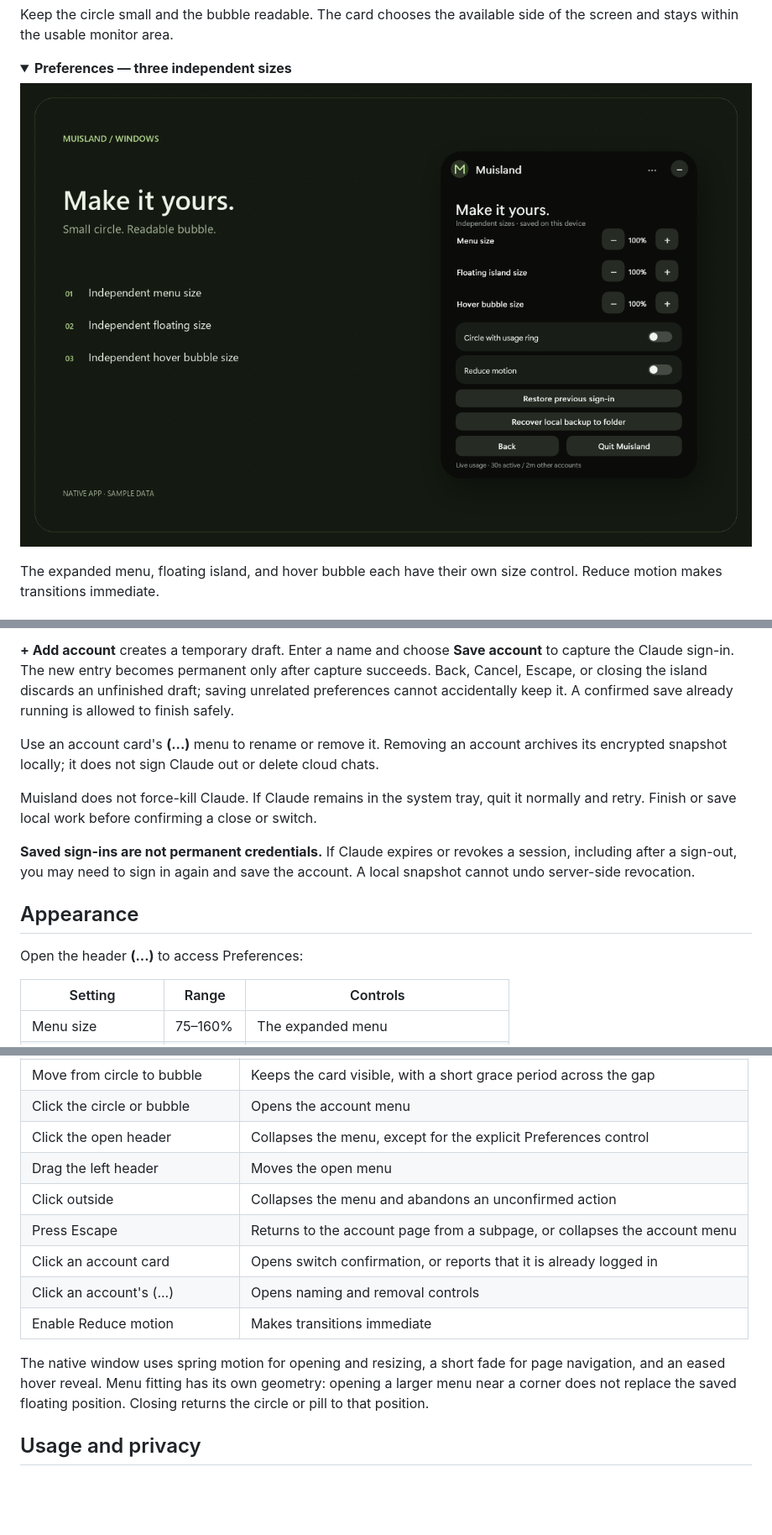
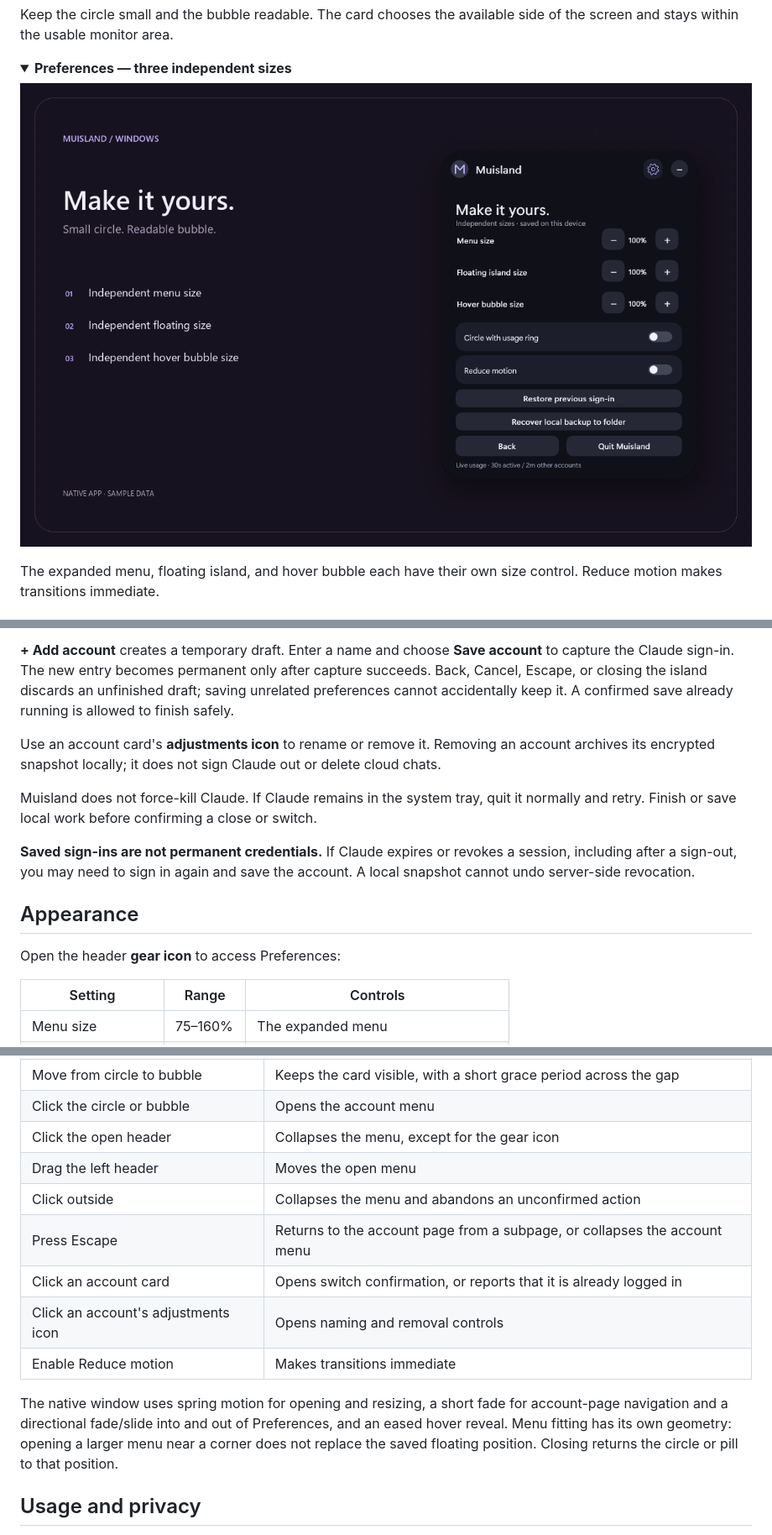
Before and after one commit to muhameho/Muisland, a Markdown page: README.md, 3 parts joined by grey strips. Shown at 84% size. Rendered like a GitHub page; pictures changed too: docs/images/preferences.png; folded sections open; blank space fills up the shorter version.

Commit message:
Animate Preferences navigation and introduce lavender theme with new controls

```diff
--- a/README.md
+++ b/README.md
@@ -119,7 +119,7 @@ The output is `target\release\muisland.exe`. Build outputs are excluded from Git
 
 **+ Add account** creates a temporary draft. Enter a name and choose **Save account** to capture the Claude sign-in. The new entry becomes permanent only after capture succeeds. Back, Cancel, Escape, or closing the island discards an unfinished draft; saving unrelated preferences cannot accidentally keep it. A confirmed save already running is allowed to finish safely.
 
-Use an account card's **(...)** menu to rename or remove it. Removing an account archives its encrypted snapshot locally; it does not sign Claude out or delete cloud chats.
+Use an account card's **adjustments icon** to rename or remove it. Removing an account archives its encrypted snapshot locally; it does not sign Claude out or delete cloud chats.
 
 Muisland does not force-kill Claude. If Claude remains in the system tray, quit it normally and retry. Finish or save local work before confirming a close or switch.
 
@@ -127,7 +127,7 @@ Muisland does not force-kill Claude. If Claude remains in the system tray, quit
 
 ## Appearance
 
-Open the header **(...)** to access Preferences:
+Open the header **gear icon** to access Preferences:
 
 | Setting | Range | Controls |
 | --- | --- | --- |
@@ -147,15 +147,15 @@ Drag the collapsed island or the open menu's left header to move it. Hovering th
 | Hover the circle | Reveals a separate usage bubble with a short eased fade, scale, and slide |
 | Move from circle to bubble | Keeps the card visible, with a short grace period across the gap |
 | Click the circle or bubble | Opens the account menu |
-| Click the open header | Collapses the menu, except for the explicit Preferences control |
+| Click the open header | Collapses the menu, except for the gear icon |
 | Drag the left header | Moves the open menu |
 | Click outside | Collapses the menu and abandons an unconfirmed action |
 | Press Escape | Returns to the account page from a subpage, or collapses the account menu |
 | Click an account card | Opens switch confirmation, or reports that it is already logged in |
-| Click an account's (...) | Opens naming and removal controls |
+| Click an account's adjustments icon | Opens naming and removal controls |
 | Enable Reduce motion | Makes transitions immediate |
 
-The native window uses spring motion for opening and resizing, a short fade for page navigation, and an eased hover reveal. Menu fitting has its own geometry: opening a larger menu near a corner does not replace the saved floating position. Closing returns the circle or pill to that position.
+The native window uses spring motion for opening and resizing, a short fade for account-page navigation and a directional fade/slide into and out of Preferences, and an eased hover reveal. Menu fitting has its own geometry: opening a larger menu near a corner does not replace the saved floating position. Closing returns the circle or pill to that position.
 
 ## Usage and privacy
 
```
Also changed, not shown: docs/images/accounts.png, docs/images/circle-bubble.png, docs/images/interaction.gif, 4 other files.
